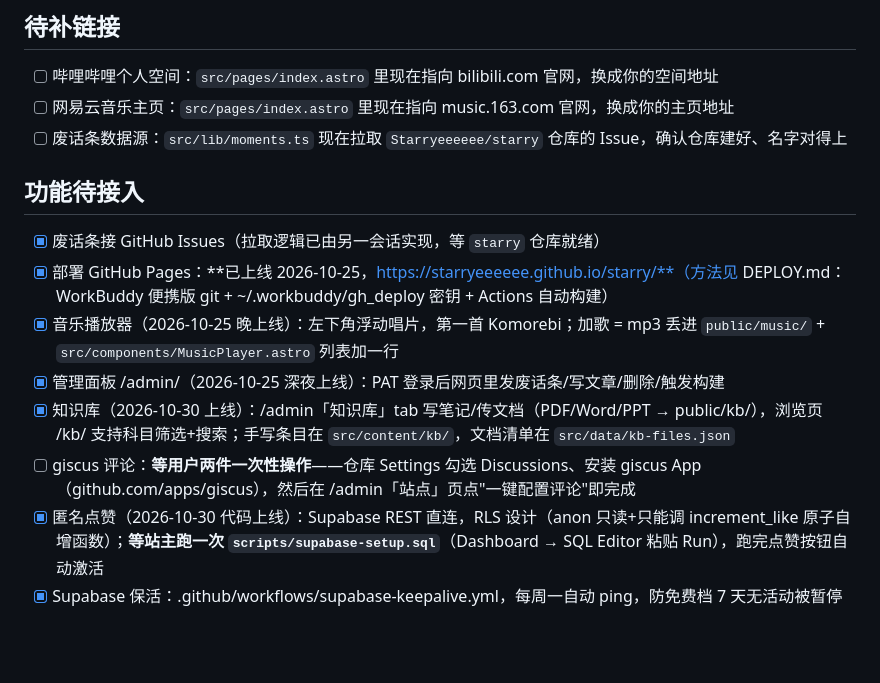
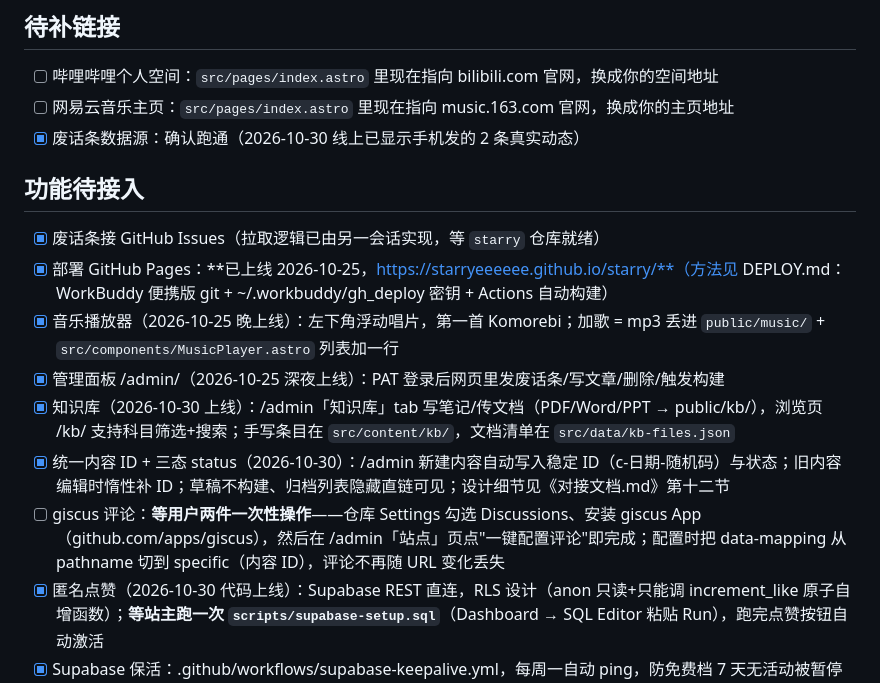
Before and after one commit to Starryeeeeee/starry, a Markdown page: TODO.md, the part around the change. Rendered like a GitHub page; blank space fills up the shorter version.

Commit message:
docs: TODO 确认废话条数据源跑通

```diff
--- a/TODO.md
+++ b/TODO.md
@@ -5,7 +5,7 @@
 ## 待补链接
 - [ ] 哔哩哔哩个人空间：`src/pages/index.astro` 里现在指向 bilibili.com 官网，换成你的空间地址
 - [ ] 网易云音乐主页：`src/pages/index.astro` 里现在指向 music.163.com 官网，换成你的主页地址
-- [ ] 废话条数据源：`src/lib/moments.ts` 现在拉取 `Starryeeeeee/starry` 仓库的 Issue，确认仓库建好、名字对得上
+- [x] 废话条数据源：确认跑通（2026-10-30 线上已显示手机发的 2 条真实动态）
 
 ## 功能待接入
 - [x] 废话条接 GitHub Issues（拉取逻辑已由另一会话实现，等 `starry` 仓库就绪）
@@ -13,7 +13,8 @@
 - [x] 音乐播放器（2026-10-25 晚上线）：左下角浮动唱片，第一首 Komorebi；加歌 = mp3 丢进 `public/music/` + `src/components/MusicPlayer.astro` 列表加一行
 - [x] 管理面板 /admin/（2026-10-25 深夜上线）：PAT 登录后网页里发废话条/写文章/删除/触发构建
 - [x] 知识库（2026-10-30 上线）：/admin「知识库」tab 写笔记/传文档（PDF/Word/PPT → public/kb/），浏览页 /kb/ 支持科目筛选+搜索；手写条目在 `src/content/kb/`，文档清单在 `src/data/kb-files.json`
-- [ ] giscus 评论：**等用户两件一次性操作**——仓库 Settings 勾选 Discussions、安装 giscus App（github.com/apps/giscus），然后在 /admin「站点」页点"一键配置评论"即完成
+- [x] 统一内容 ID + 三态 status（2026-10-30）：/admin 新建内容自动写入稳定 ID（c-日期-随机码）与状态；旧内容编辑时惰性补 ID；草稿不构建、归档列表隐藏直链可见；设计细节见《对接文档.md》第十二节
+- [ ] giscus 评论：**等用户两件一次性操作**——仓库 Settings 勾选 Discussions、安装 giscus App（github.com/apps/giscus），然后在 /admin「站点」页点"一键配置评论"即完成；配置时把 data-mapping 从 pathname 切到 specific（内容 ID），评论不再随 URL 变化丢失
 - [x] 匿名点赞（2026-10-30 代码上线）：Supabase REST 直连，RLS 设计（anon 只读+只能调 increment_like 原子自增函数）；**等站主跑一次 `scripts/supabase-setup.sql`**（Dashboard → SQL Editor 粘贴 Run），跑完点赞按钮自动激活
 - [x] Supabase 保活：.github/workflows/supabase-keepalive.yml，每周一自动 ping，防免费档 7 天无活动被暂停
 - [ ] 不蒜子访客统计
```
